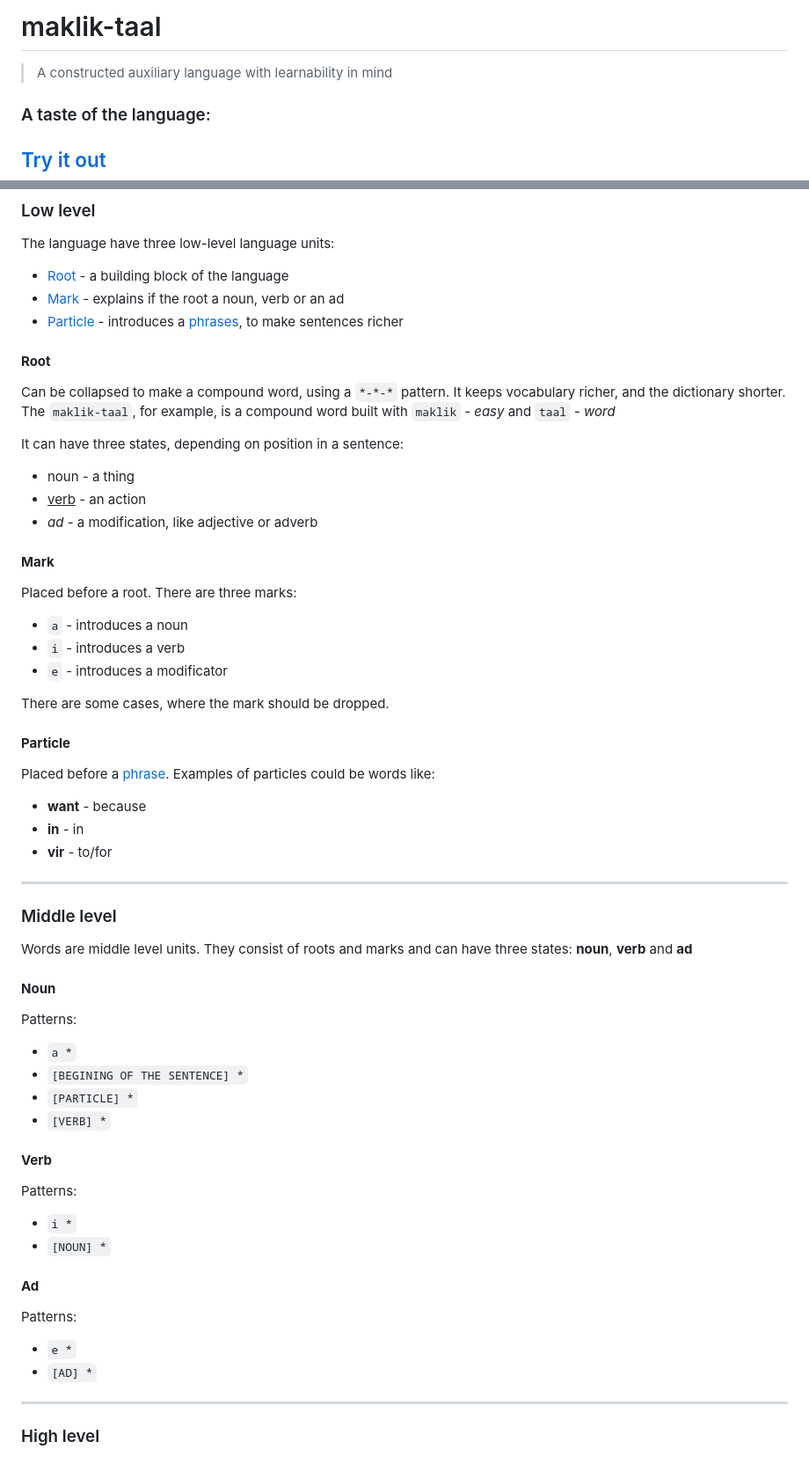
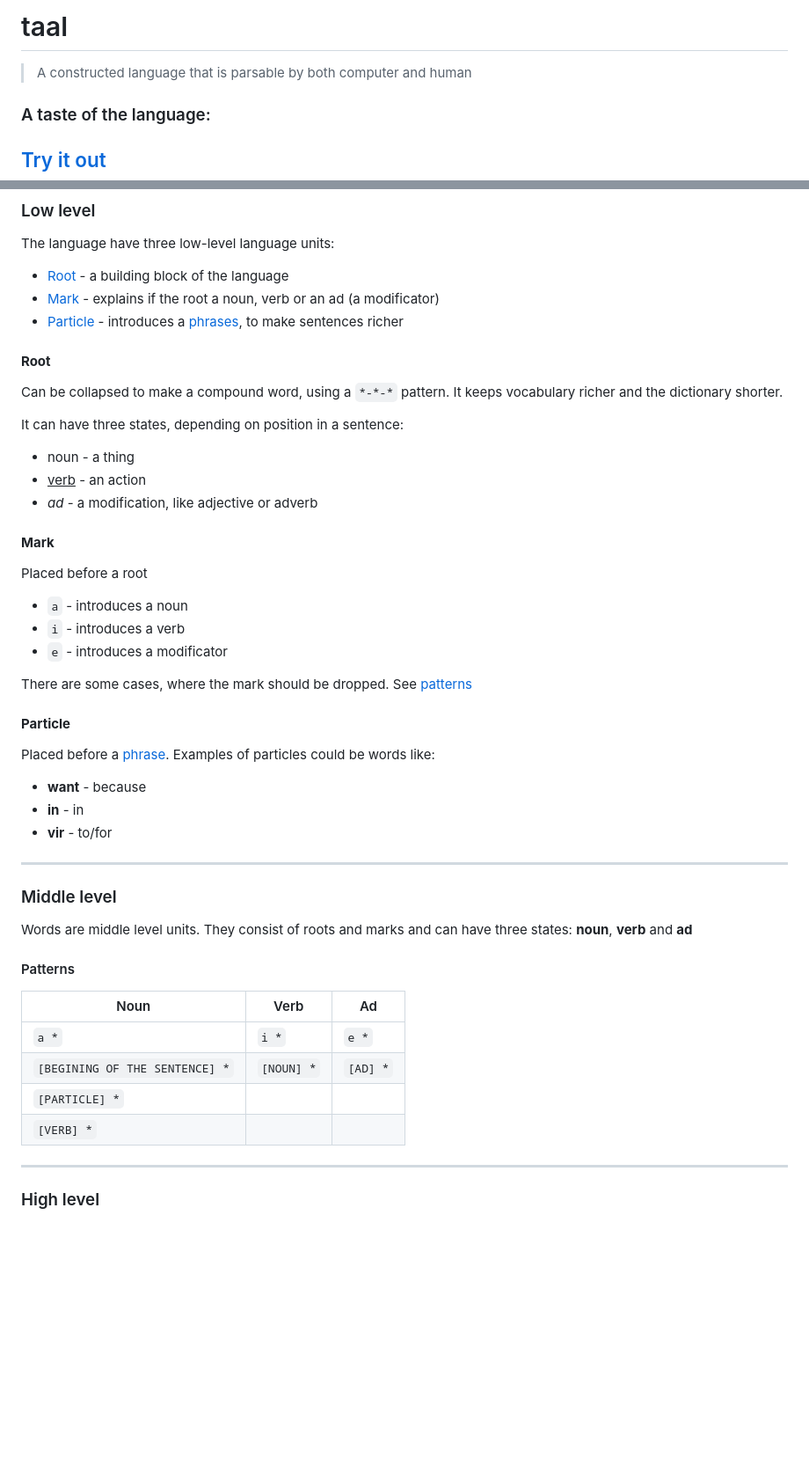
Before and after one commit to MikeSkoe/nut-taal, a Markdown page: README.md, 2 parts joined by grey strips. Shown: that part at 88% size. Rendered like a GitHub page; blank space fills up the shorter version.

```diff
--- a/README.md
+++ b/README.md
@@ -1,5 +1,5 @@
-# maklik-taal
-> A constructed auxiliary language with learnability in mind
+# taal
+> A constructed language that is parsable by both computer and human
 
 ### A taste of the language:
 ## [Try it out](https://mikeskoe.github.io/code-ish-app/)
@@ -14,13 +14,12 @@ e *dit-dag* a dit <u>wil</u> i <u>speel</u> **met** jy | Today, he wants to play
 ### Low level
 The language have three low-level language units:
 - [Root](#Root) - a building block of the language
-- [Mark](#Mark) - explains if the root a noun, verb or an ad
+- [Mark](#Mark) - explains if the root a noun, verb or an ad (a modificator)
 - [Particle](#Particle) - introduces a [phrases](#Phrase), to make sentences richer
 
 #### **Root**
 Can be collapsed to make a compound word, using a `*-*-*` pattern.
-It keeps vocabulary richer, and the dictionary shorter.
-The `maklik-taal`, for example, is a compound word built with `maklik` - *easy* and `taal` - *word*
+It keeps vocabulary richer and the dictionary shorter.
 
 It can have three states, depending on position in a sentence:
 - noun - a thing
@@ -28,13 +27,13 @@ It can have three states, depending on position in a sentence:
 - *ad* - a modification, like adjective or adverb
 
 #### **Mark**
-Placed before a root.
-There are three marks:
+Placed before a root
 - `a` - introduces a noun
 - `i` - introduces a verb
 - `e` - introduces a modificator
 
 There are some cases, where the mark should be dropped.
+See [patterns](#patterns)
 
 #### **Particle**
 Placed before a [phrase](#Phrase).
@@ -47,22 +46,14 @@ Examples of particles could be words like:
 ### Middle level
 Words are middle level units.
 They consist of roots and marks and can have three states: **noun**, **verb** and **ad**
-#### **Noun**
-Patterns:
-- `a *`
-- `[BEGINING OF THE SENTENCE] *`
-- `[PARTICLE] *`
-- `[VERB] *`
 
-#### **Verb**
-Patterns:
-- `i *`
-- `[NOUN] *`
-
-#### **Ad**
-Patterns:
-- `e *`
-- `[AD] *`
+#### Patterns
+Noun | Verb | Ad
+-- | -- | ---
+`a *` | `i *` | `e *`
+`[BEGINING OF THE SENTENCE] *` | `[NOUN] *` | `[AD] *`
+`[PARTICLE] *` ||
+`[VERB] *` ||
 
 ---
 ### High level
```
Also changed, not shown: other parts of README.md (+2 -2 lines).
